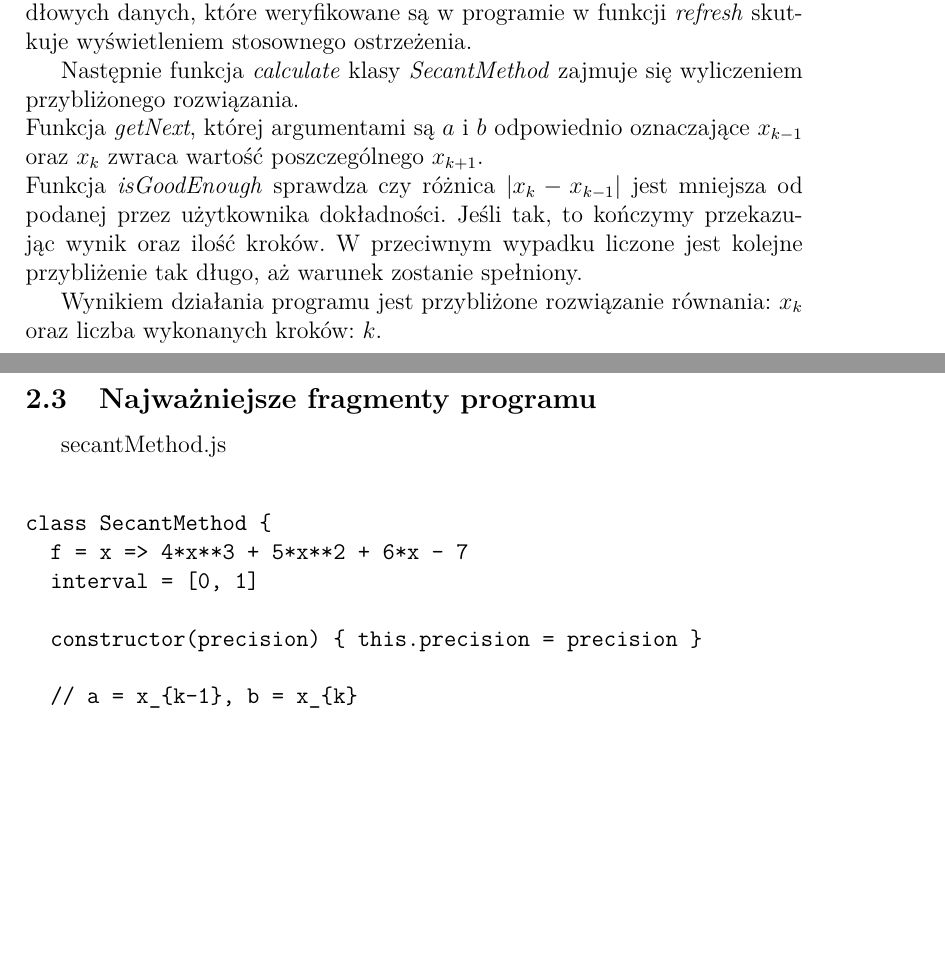
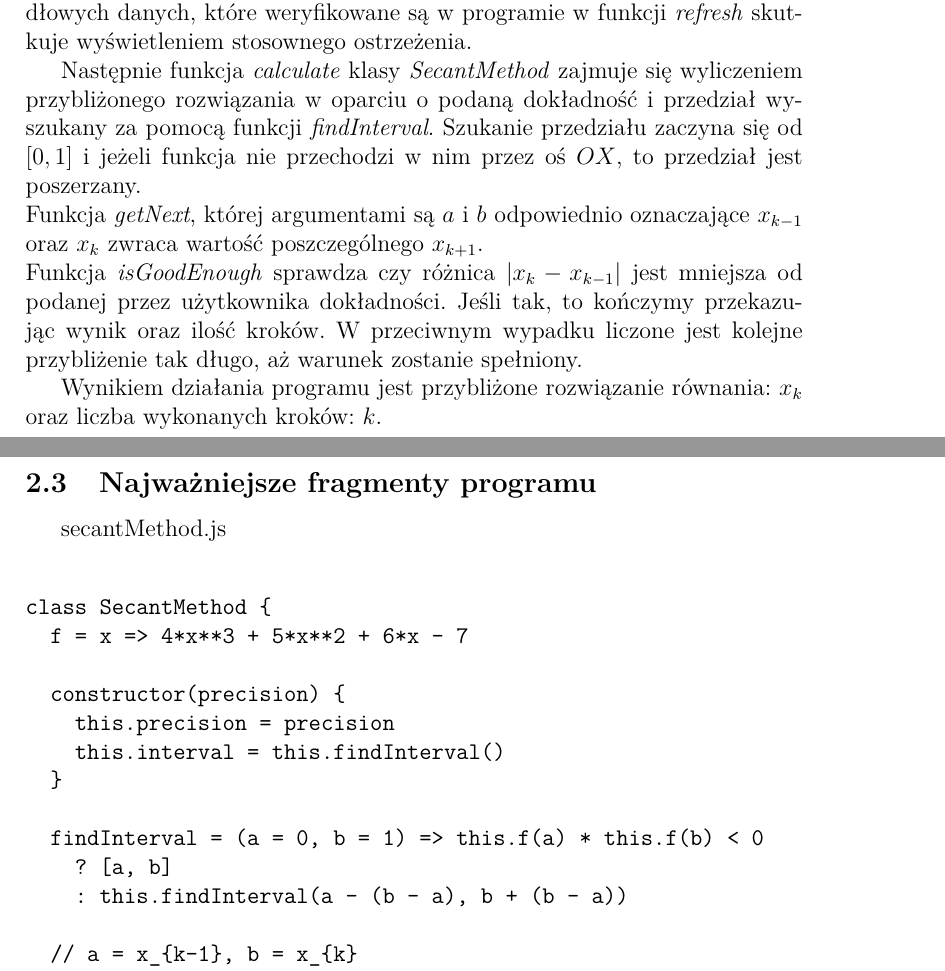
Before and after one commit to grzegorz-chojnacki/an, a LaTeX document (P02/documentation/document.tex): two parts of pages 3 and 4 of 7, joined at a grey line, cut so that both start at the same text, the shorter picture padded with empty space. Compiled offline with pdfLaTeX.

Commit message:
Updated documentation

```diff
--- a/P02/documentation/document.tex
+++ b/P02/documentation/document.tex
@@ -44,7 +44,7 @@ Na wejściu program pobiera od użytkownika wartość wyrażającą dokładnoś
 \subsection{Przebieg działania}
 Program wyświetla komunikat: 'Wprowadź dokładność rozwiązania $\epsilon \in(0,1)$ '. Jeśli została wprowadzona prawidłowa wartość dokładności, to program poprzez funkcję \emph{calculate} wylicza przybliżone rozwiązanie i dzięki funkcji \emph{refresh} wyświetla je wraz z liczbą kroków.
 Próba wprowadzenia nieprawidłowych danych, które weryfikowane są w programie w funkcji \emph{refresh} skutkuje wyświetleniem stosownego ostrzeżenia.
-\par Następnie funkcja \emph{calculate} klasy \emph{SecantMethod} zajmuje się wyliczeniem przybliżonego rozwiązania.\\
+\par Następnie funkcja \emph{calculate} klasy \emph{SecantMethod} zajmuje się wyliczeniem przybliżonego rozwiązania w oparciu o podaną dokładność i przedział wyszukany za pomocą funkcji \emph{findInterval}. Szukanie przedziału zaczyna się od $[0, 1]$ i jeżeli funkcja nie przechodzi w nim przez oś $OX$, to przedział jest poszerzany.\\
 Funkcja \emph{getNext}, której argumentami są $a$ i $b$ odpowiednio oznaczające $x_{k-1}$ oraz $x_{k}$ zwraca wartość poszczególnego $x_{k+1}$.
 \\
 Funkcja \emph{isGoodEnough} sprawdza czy różnica  $|x_k - x_{k-1}|$ jest mniejsza od podanej przez użytkownika dokładności. Jeśli tak, to kończymy przekazując wynik oraz ilość kroków. W przeciwnym wypadku liczone jest kolejne przybliżenie tak długo, aż warunek zostanie spełniony.
@@ -58,9 +58,15 @@ secantMethod.js
 
 class SecantMethod {
   f = x => 4*x**3 + 5*x**2 + 6*x - 7
-  interval = [0, 1]
 
-  constructor(precision) { this.precision = precision }
+  constructor(precision) {
+    this.precision = precision
+    this.interval = this.findInterval()
+  }
+
+  findInterval = (a = 0, b = 1) => this.f(a) * this.f(b) < 0
+    ? [a, b]
+    : this.findInterval(a - (b - a), b + (b - a))
 
   // a = x_{k-1}, b = x_{k}
   getNext = (a, b) => b - (this.f(b) * (b - a)) / (this.f(b) - this.f(a))
```
Also changed, not shown: P02/documentation/document.tex (2 more changed lines).
